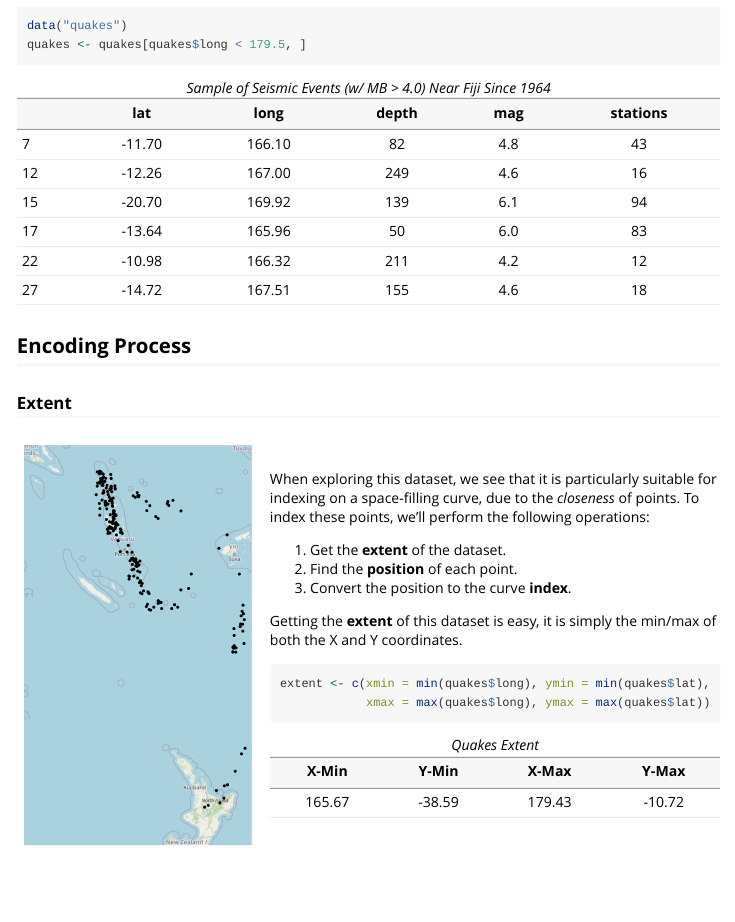
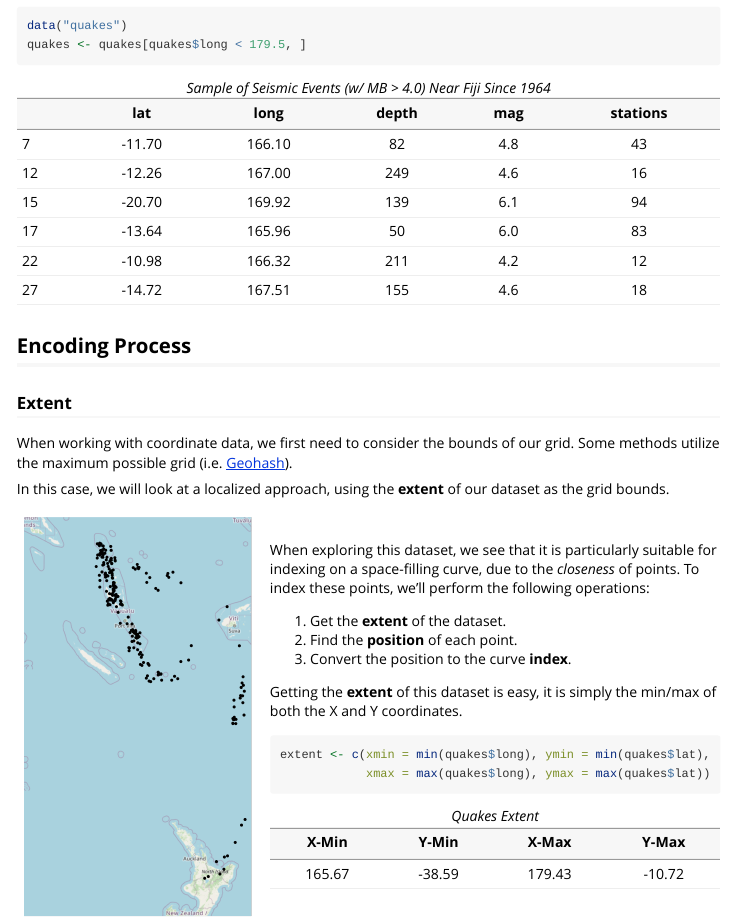
Before and after one commit to program--/hilbert, an R Markdown document (vignettes/getting-started.Rmd): the page in a window 1100 px wide, from 350 px down. Rendered offline with R 4.5, knitr and Pandoc, with nearby package versions; some code elsewhere in the file could not run offline.

Commit message:
docs: updated vignette

````diff
--- a/vignettes/getting-started.Rmd
+++ b/vignettes/getting-started.Rmd
@@ -50,12 +50,19 @@ knitr::kable(
 
 ### Extent
 
+When working with coordinate data, we first need to consider the bounds of our grid.
+Some methods utilize the maximum possible grid (i.e. [Geohash](https://en.wikipedia.org/wiki/Geohash)).
+
+In this case, we will look at a localized approach, using the **extent** of our dataset as the grid bounds.
+
 :::{style="display:flex;align-items:center;"}
 
 ::::::{style="margin-right:1rem;"}
+
 ```{r, echo = FALSE, out.width="100%", out.extra='style="border:none;pointer-events:none;user-select:none;"'}
 knitr::include_graphics("1.png")
 ```
+
 ::::::
 
 ::::::{}
````
